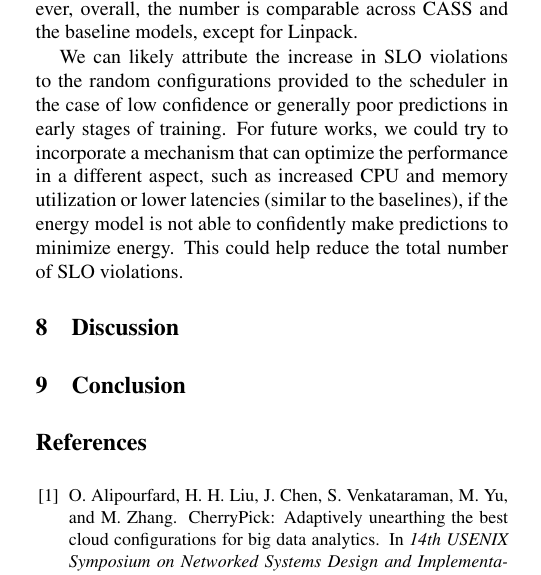
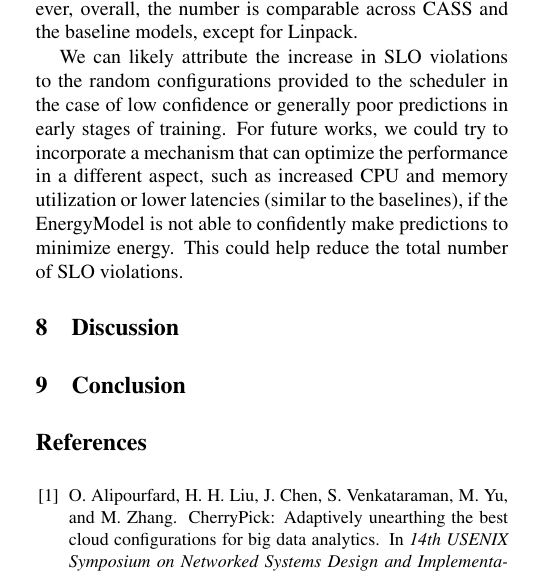
Before and after one commit to JaykumarPatel4802/Carbon-Aware-Serverless-System, a LaTeX paper (docs/final_report/latex8.tex): part of one column of page 8 of 12, cut so that both start at the same text. Compiled offline with pdfLaTeX.

Commit message:
make minor tweaks

```diff
--- a/docs/final_report/latex8.tex
+++ b/docs/final_report/latex8.tex
@@ -366,7 +366,7 @@ For each function type, we also calculate the number of invocations that violate
 
 Overall, CASS has slightly more SLO violations than the baseline models for the different function types. However, overall, the number is comparable across CASS and the baseline models, except for Linpack.
 
-We can likely attribute the increase in SLO violations to the random configurations provided to the scheduler in the case of low confidence or generally poor predictions in early stages of training. For future works, we could try to incorporate a mechanism that can optimize the performance in a different aspect, such as increased CPU and memory utilization or lower latencies (similar to the baselines), if the energy model is not able to confidently make predictions to minimize energy. This could help reduce the total number of SLO violations.
+We can likely attribute the increase in SLO violations to the random configurations provided to the scheduler in the case of low confidence or generally poor predictions in early stages of training. For future works, we could try to incorporate a mechanism that can optimize the performance in a different aspect, such as increased CPU and memory utilization or lower latencies (similar to the baselines), if the EnergyModel is not able to confidently make predictions to minimize energy. This could help reduce the total number of SLO violations.
 \section{Discussion}
 
 \section{Conclusion}
```
Also changed, not shown: docs/final_report/latex8.pdf.
